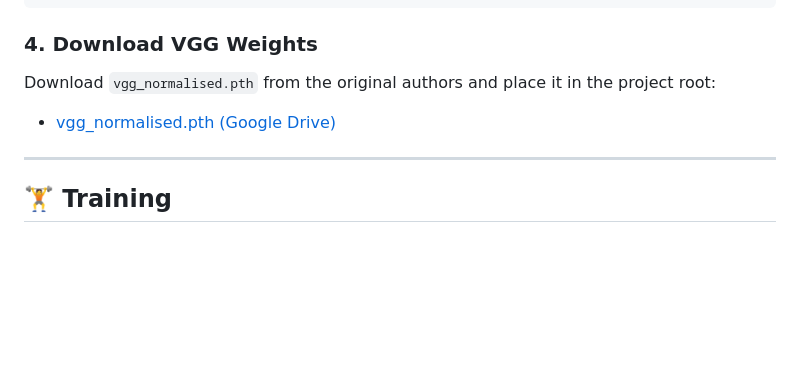
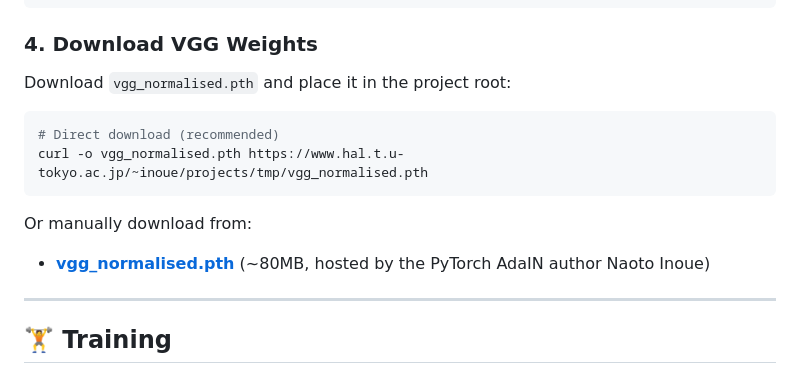
Before and after one commit to anusharajanna027-git-in/Real-Time-Neural-Style-Transfer-with-AdaIN, a Markdown page: README.md, the part around the change. GitHub-like rendering; blank space fills up the shorter version.

Commit message:
fix: update vgg_normalised.pth download link to correct working URL

````diff
--- a/README.md
+++ b/README.md
@@ -72,8 +72,15 @@ pip install torch torchvision --index-url https://download.pytorch.org/whl/cu121
 
 ### 4. Download VGG Weights
 
-Download `vgg_normalised.pth` from the original authors and place it in the project root:
-- [vgg_normalised.pth (Google Drive)](https://drive.google.com/file/d/108uza-dsmwvbW2zv-G73jtVcMU_2Nb7Y/view)
+Download `vgg_normalised.pth` and place it in the project root:
+
+```bash
+# Direct download (recommended)
+curl -o vgg_normalised.pth https://www.hal.t.u-tokyo.ac.jp/~inoue/projects/tmp/vgg_normalised.pth
+```
+
+Or manually download from:
+- **[vgg_normalised.pth](https://www.hal.t.u-tokyo.ac.jp/~inoue/projects/tmp/vgg_normalised.pth)** (~80MB, hosted by the PyTorch AdaIN author Naoto Inoue)
 
 ---
 
````
